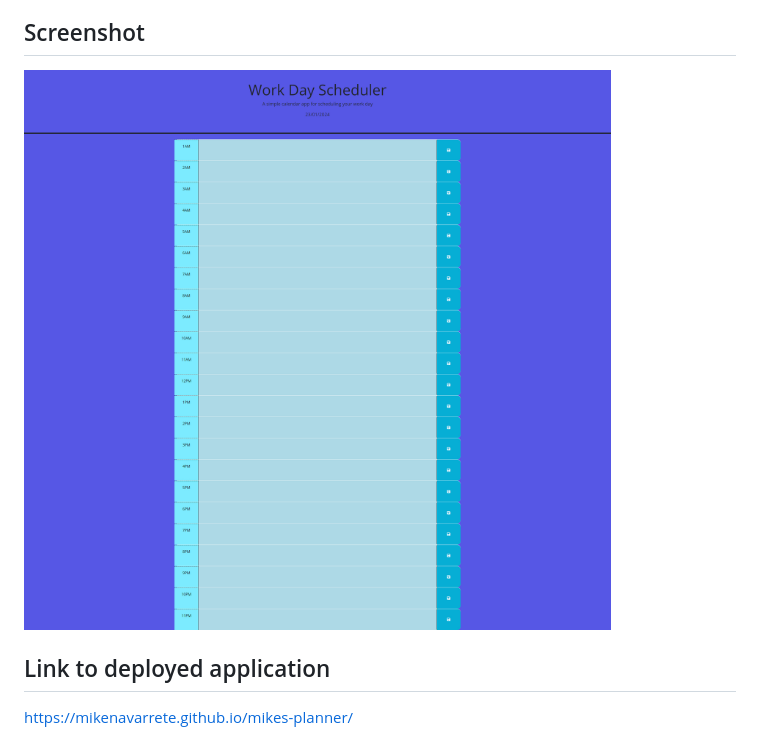
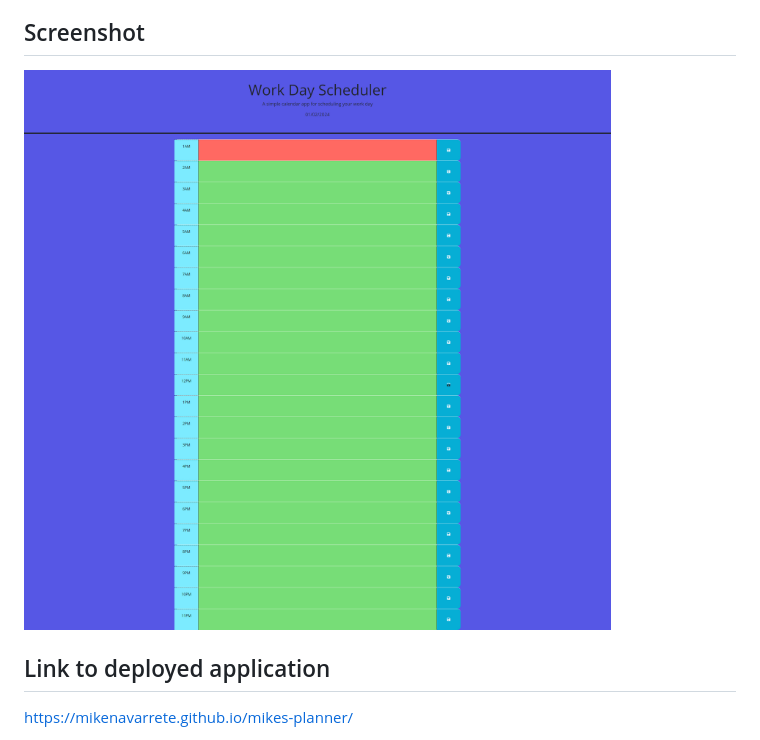
Before and after one commit to mikenavarrete/mikes-planner, a Markdown page: README.md, the part around the change. Rendered like a GitHub page; pictures changed too: screenshot of planner.jpg (added), screenshot-of-planner.jpg (deleted).

Commit message:
fixed screenshot

```diff
--- a/README.md
+++ b/README.md
@@ -7,6 +7,6 @@ This is a planner that allows me to plan my day as necessary. It saves any info
 - Reopen the page throughout the day to access your schedule
 - Add new events as necessary
 ## Screenshot
-![Screenshot of Mike's Planner](./screenshot-of-planner.jpg)
+![Screenshot of Mike's Planner](./screenshot%20of%20planner.jpg)
 ## Link to deployed application
 https://mikenavarrete.github.io/mikes-planner/
```
